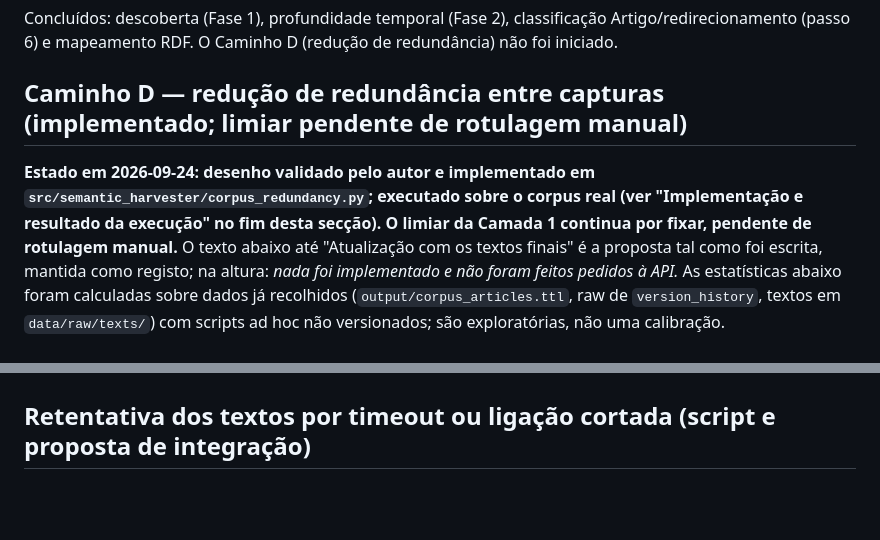
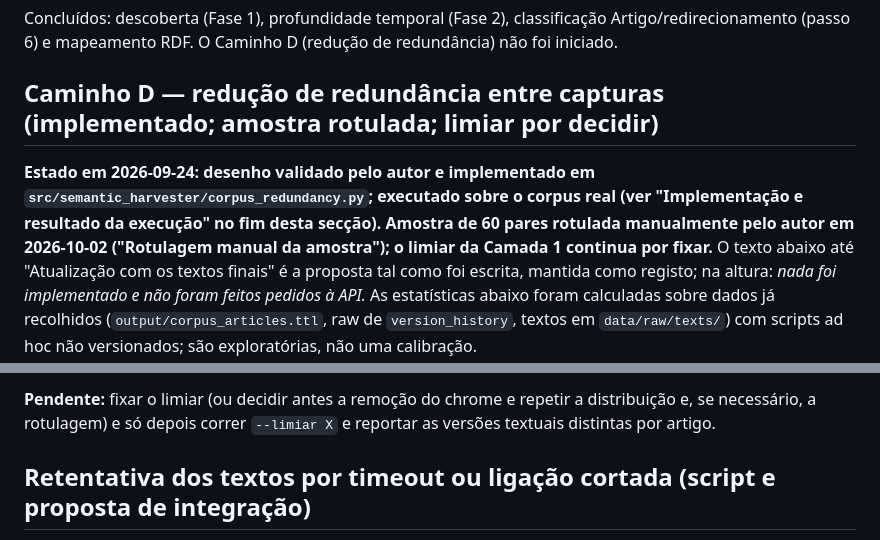
Before and after one commit to JorgeTeixeira20/semantic-driven-harvester, a Markdown page: docs/experiments.md, 2 parts joined by grey strips. Drawn GitHub-style; blank space fills up the shorter version.

```diff
--- a/docs/experiments.md
+++ b/docs/experiments.md
@@ -1327,12 +1327,13 @@ Concluídos: descoberta (Fase 1), profundidade temporal (Fase 2),
 classificação Artigo/redirecionamento (passo 6) e mapeamento RDF. O Caminho D
 (redução de redundância) não foi iniciado.
 
-## Caminho D — redução de redundância entre capturas (implementado; limiar pendente de rotulagem manual)
+## Caminho D — redução de redundância entre capturas (implementado; amostra rotulada; limiar por decidir)
 
 **Estado em 2026-09-24: desenho validado pelo autor e implementado em
 `src/semantic_harvester/corpus_redundancy.py`; executado sobre o corpus real
-(ver "Implementação e resultado da execução" no fim desta secção). O limiar
-da Camada 1 continua por fixar, pendente de rotulagem manual.** O texto abaixo
+(ver "Implementação e resultado da execução" no fim desta secção). Amostra de
+60 pares rotulada manualmente pelo autor em 2026-10-02 ("Rotulagem manual da
+amostra"); o limiar da Camada 1 continua por fixar.** O texto abaixo
 até "Atualização com os textos finais" é a proposta tal como foi escrita,
 mantida como registo; na altura: *nada foi implementado e não foram feitos
 pedidos à API.* As estatísticas abaixo foram
@@ -1697,3 +1780,6 @@ fora desta iteração (decisão 2).
+**Pendente:** fixar o limiar (ou decidir antes a remoção do chrome e repetir
+a distribuição e, se necessário, a rotulagem) e só depois correr
+`--limiar X` e reportar as versões textuais distintas por artigo.
 
 ## Retentativa dos textos por timeout ou ligação cortada (script e proposta de integração)
 
```
Also changed, not shown: other parts of docs/experiments.md (+83 -1 lines), docs/PROJECT_STATUS.md (+9 -4 lines).
